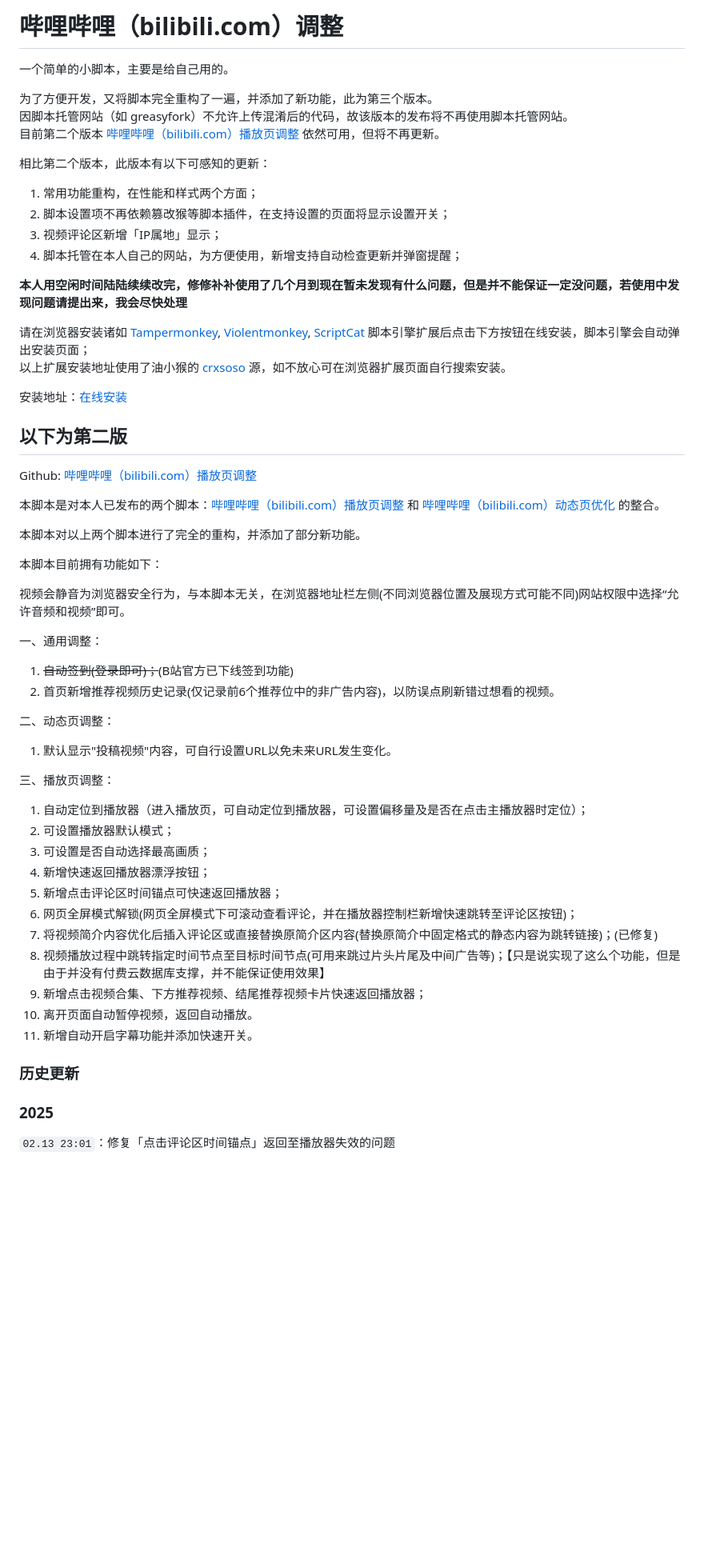
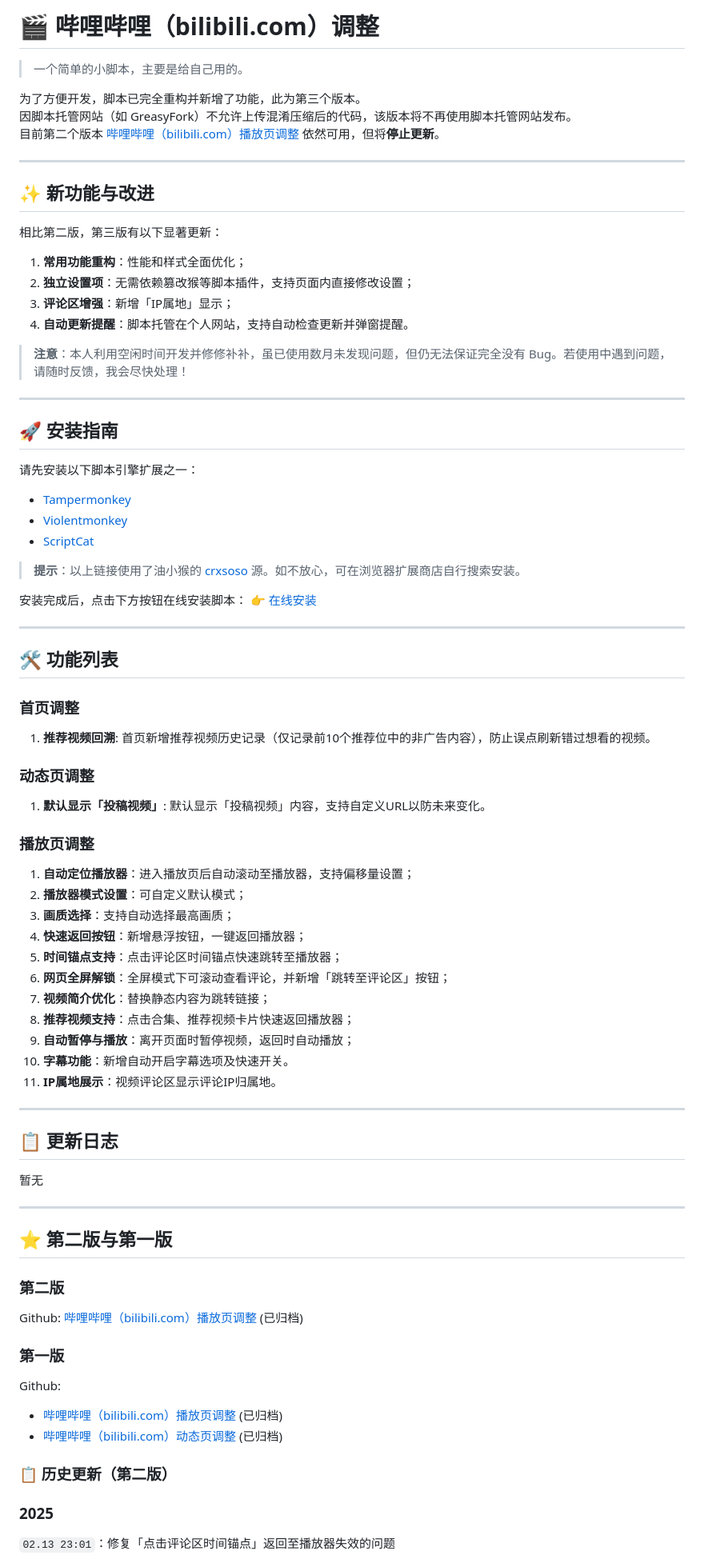
Before and after one commit to QIUZAIYOU/Bilibili-Adjustment, a Markdown page: README.md, the part around the change printed below. Shown: that part at 80% size. Rendered like a GitHub page; blank space fills up the shorter version.

Commit message:
docs: 更新 README.md 以反映脚本第三版的改进和新功能
更新了 README.md 文件，详细描述了第三版脚本的新功能和改进，包括性能优化、独立设置项、评论区增强和自动更新提醒。同时更新了安装指南和功能列表，确保用户能够更好地理解和使用脚本。

```diff
--- a/README.md
+++ b/README.md
@@ -1,57 +1,79 @@
-# 哔哩哔哩（bilibili.com）调整
+# 🎬 哔哩哔哩（bilibili.com）调整
 
-一个简单的小脚本，主要是给自己用的。
+> 一个简单的小脚本，主要是给自己用的。
 
-为了方便开发，又将脚本完全重构了一遍，并添加了新功能，此为第三个版本。
-因脚本托管网站（如 greasyfork）不允许上传混淆后的代码，故该版本的发布将不再使用脚本托管网站。
-目前第二个版本 [哔哩哔哩（bilibili.com）播放页调整](https://greasyfork.org/zh-CN/scripts/493405-%E5%93%94%E5%93%A9%E5%93%94%E5%93%A9-bilibili-com-%E8%B0%83%E6%95%B4) 依然可用，但将不再更新。
+为了方便开发，脚本已完全重构并新增了功能，此为第三个版本。
+因脚本托管网站（如 GreasyFork）不允许上传混淆压缩后的代码，该版本将不再使用脚本托管网站发布。
+目前第二个版本 [哔哩哔哩（bilibili.com）播放页调整](https://greasyfork.org/zh-CN/scripts/493405-%E5%93%94%E5%93%A9%E5%93%94%E5%93%A9-bilibili-com-%E8%B0%83%E6%95%B4) 依然可用，但将**停止更新**。
 
-相比第二个版本，此版本有以下可感知的更新：
-1. 常用功能重构，在性能和样式两个方面；
-2. 脚本设置项不再依赖篡改猴等脚本插件，在支持设置的页面将显示设置开关；
-3. 视频评论区新增「IP属地」显示；
-4. 脚本托管在本人自己的网站，为方便使用，新增支持自动检查更新并弹窗提醒；
+---
 
-**本人用空闲时间陆陆续续改完，修修补补使用了几个月到现在暂未发现有什么问题，但是并不能保证一定没问题，若使用中发现问题请提出来，我会尽快处理**
+## ✨ 新功能与改进
 
-请在浏览器安装诸如 [Tampermonkey](https://www.crxsoso.com/webstore/detail/dhdgffkkebhmkfjojejmpbldmpobfkfo), [Violentmonkey](https://www.crxsoso.com/webstore/detail/jinjaccalgkegednnccohejagnlnfdag), [ScriptCat](https://www.crxsoso.com/webstore/detail/ndcooeababalnlpkfedmmbbbgkljhpjf)  脚本引擎扩展后点击下方按钮在线安装，脚本引擎会自动弹出安装页面；
-以上扩展安装地址使用了油小猴的 [crxsoso](https://www.crxsoso.com) 源，如不放心可在浏览器扩展页面自行搜索安装。
+相比第二版，第三版有以下显著更新：
+1. **常用功能重构**：性能和样式全面优化；
+2. **独立设置项**：无需依赖篡改猴等脚本插件，支持页面内直接修改设置；
+3. **评论区增强**：新增「IP属地」显示；
+4. **自动更新提醒**：脚本托管在个人网站，支持自动检查更新并弹窗提醒。
 
-安装地址：[在线安装](https://www.asifadeaway.com/bilibili/bilibili-adjustment.user.js)
+> **注意**：本人利用空闲时间开发并修修补补，虽已使用数月未发现问题，但仍无法保证完全没有 Bug。若使用中遇到问题，请随时反馈，我会尽快处理！
 
-##  以下为第二版
+---
 
-Github: [哔哩哔哩（bilibili.com）播放页调整](https://github.com/QIUZAIYOU/Bilibili-Adjustment-Archived)
+## 🚀 安装指南
 
-本脚本是对本人已发布的两个脚本：[哔哩哔哩（bilibili.com）播放页调整](https://greasyfork.org/zh-CN/scripts/415804-%E5%93%94%E5%93%A9%E5%93%94%E5%93%A9-bilibili-com-%E6%92%AD%E6%94%BE%E9%A1%B5%E8%B0%83%E6%95%B4) 和 [哔哩哔哩（bilibili.com）动态页优化](https://greasyfork.org/zh-CN/scripts/40295-%E5%93%94%E5%93%A9%E5%93%94%E5%93%A9-bilibili-com-%E5%8A%A8%E6%80%81%E9%A1%B5%E4%BC%98%E5%8C%96) 的整合。
+请先安装以下脚本引擎扩展之一：
+- [Tampermonkey](https://www.crxsoso.com/webstore/detail/dhdgffkkebhmkfjojejmpbldmpobfkfo)
+- [Violentmonkey](https://www.crxsoso.com/webstore/detail/jinjaccalgkegednnccohejagnlnfdag)
+- [ScriptCat](https://www.crxsoso.com/webstore/detail/ndcooeababalnlpkfedmmbbbgkljhpjf)
 
-本脚本对以上两个脚本进行了完全的重构，并添加了部分新功能。
+> **提示**：以上链接使用了油小猴的 [crxsoso](https://www.crxsoso.com) 源。如不放心，可在浏览器扩展商店自行搜索安装。
 
-本脚本目前拥有功能如下：
+安装完成后，点击下方按钮在线安装脚本：
+👉 [在线安装](https://www.asifadeaway.com/bilibili/bilibili-adjustment.user.js)
 
-视频会静音为浏览器安全行为，与本脚本无关，在浏览器地址栏左侧(不同浏览器位置及展现方式可能不同)网站权限中选择“允许音频和视频”即可。
+---
 
-一、通用调整：
-1. ~~自动签到(登录即可)；~~(B站官方已下线签到功能)
-2. 首页新增推荐视频历史记录(仅记录前6个推荐位中的非广告内容)，以防误点刷新错过想看的视频。
+## 🛠 功能列表
 
-二、动态页调整：
-1. 默认显示"投稿视频"内容，可自行设置URL以免未来URL发生变化。
+### 首页调整
+1. **推荐视频回溯**: 首页新增推荐视频历史记录（仅记录前10个推荐位中的非广告内容），防止误点刷新错过想看的视频。
 
-三、播放页调整：
-1. 自动定位到播放器（进入播放页，可自动定位到播放器，可设置偏移量及是否在点击主播放器时定位）；
-2. 可设置播放器默认模式；
-3. 可设置是否自动选择最高画质；
-4. 新增快速返回播放器漂浮按钮；
-5. 新增点击评论区时间锚点可快速返回播放器；
-6. 网页全屏模式解锁(网页全屏模式下可滚动查看评论，并在播放器控制栏新增快速跳转至评论区按钮)；
-7. 将视频简介内容优化后插入评论区或直接替换原简介区内容(替换原简介中固定格式的静态内容为跳转链接)；(已修复)
-8. 视频播放过程中跳转指定时间节点至目标时间节点(可用来跳过片头片尾及中间广告等)；【只是说实现了这么个功能，但是由于并没有付费云数据库支撑，并不能保证使用效果】
-9. 新增点击视频合集、下方推荐视频、结尾推荐视频卡片快速返回播放器；
-10. 离开页面自动暂停视频，返回自动播放。
-11. 新增自动开启字幕功能并添加快速开关。
+### 动态页调整
+1. **默认显示「投稿视频」**: 默认显示「投稿视频」内容，支持自定义URL以防未来变化。
 
-### 历史更新
+### 播放页调整
+1. **自动定位播放器**：进入播放页后自动滚动至播放器，支持偏移量设置；
+2. **播放器模式设置**：可自定义默认模式；
+3. **画质选择**：支持自动选择最高画质；
+4. **快速返回按钮**：新增悬浮按钮，一键返回播放器；
+5. **时间锚点支持**：点击评论区时间锚点快速跳转至播放器；
+6. **网页全屏解锁**：全屏模式下可滚动查看评论，并新增「跳转至评论区」按钮；
+7. **视频简介优化**：替换静态内容为跳转链接；
+8. **推荐视频支持**：点击合集、推荐视频卡片快速返回播放器；
+9. **自动暂停与播放**：离开页面时暂停视频，返回时自动播放；
+10. **字幕功能**：新增自动开启字幕选项及快速开关。
+11. **IP属地展示**：视频评论区显示评论IP归属地。
+
+---
+
+## 📋 更新日志
+
+暂无
+
+---
+
+## ⭐ 第二版与第一版
+
+### 第二版
+Github: [哔哩哔哩（bilibili.com）播放页调整](https://github.com/QIUZAIYOU/Bilibili-Adjustment-Archived) (已归档)
+
+### 第一版
+Github:
+- [哔哩哔哩（bilibili.com）播放页调整](https://github.com/QIUZAIYOU/Bilibili-VideoPage-Adjustment) (已归档)
+- [哔哩哔哩（bilibili.com）动态页调整](https://github.com/QIUZAIYOU/Bilibili-DynamicPage-Adjustment) (已归档)
+
+### 📋 历史更新（第二版）
 
 ### 2025
 
```
Also changed, not shown: other parts of README.md (+11 -7 lines).
